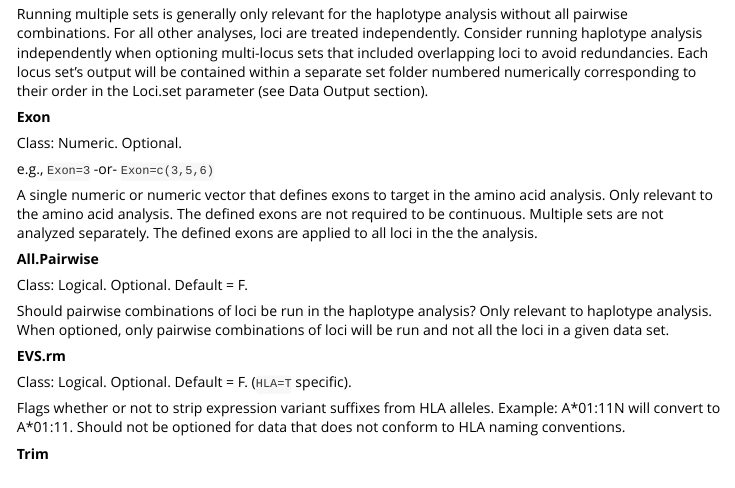
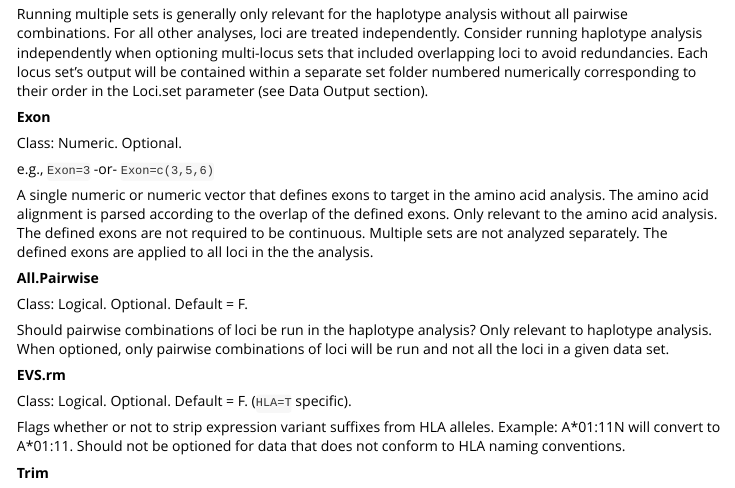
Before and after one commit to IgDAWG/BIGDAWG, an R Markdown document (vignettes/BIGDAWG.Rmd): the page in a window 1100 px wide, from 3750 px down. Rendered offline with R 4.5, knitr and Pandoc, with nearby package versions.

Commit message:
Wording adjustment

```diff
--- a/vignettes/BIGDAWG.Rmd
+++ b/vignettes/BIGDAWG.Rmd
@@ -138,7 +138,7 @@ Class: Numeric. Optional.
 
 e.g., `Exon=3` -or- `Exon=c(3,5,6)`
 
-A single numeric or numeric vector that defines exons to target in the amino acid analysis. Only relevant to the amino acid analysis. The defined exons are not required to be continuous. Multiple sets are not analyzed separately. The defined exons are applied to all loci in the the analysis.
+A single numeric or numeric vector that defines exons to target in the amino acid analysis. The amino acid alignment is parsed according to the overlap of the defined exons. Only relevant to the amino acid analysis. The defined exons are not required to be continuous. Multiple sets are not analyzed separately. The defined exons are applied to all loci in the the analysis.
 
 **All.Pairwise**
 
```
